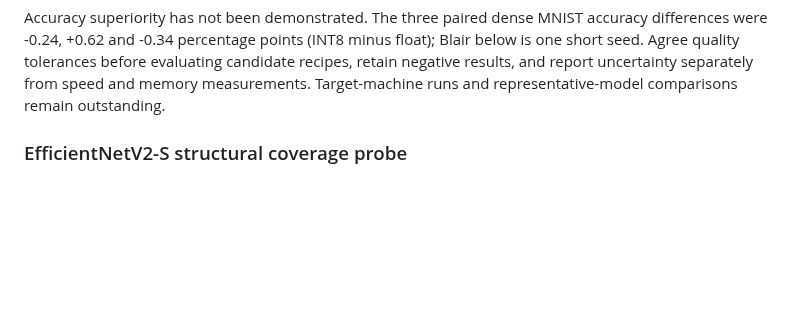
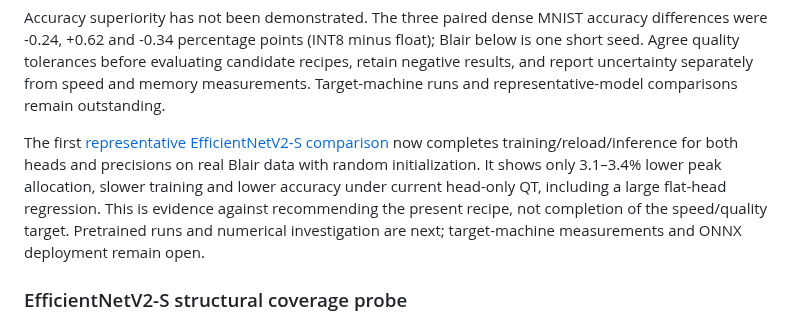
Before and after one commit to asgersvenning/mini_trainer, a Markdown page: docs/quantized-training-validation.md, the part around the change. Drawn GitHub-style; blank space fills up the shorter version.

```diff
--- a/docs/quantized-training-validation.md
+++ b/docs/quantized-training-validation.md
@@ -46,6 +46,14 @@ float); Blair below is one short seed. Agree quality tolerances before evaluatin
 candidate recipes, retain negative results, and report uncertainty separately
 from speed and memory measurements. Target-machine runs and representative-model
 comparisons remain outstanding.
+
+The first [representative EfficientNetV2-S comparison](benchmarks.md#efficientnetv2-s-on-blair-initial-representative-model-comparison)
+now completes training/reload/inference for both heads and precisions on real
+Blair data with random initialization. It shows only 3.1–3.4% lower peak allocation,
+slower training and lower accuracy under current head-only QT, including a large
+flat-head regression. This is evidence against recommending the present recipe,
+not completion of the speed/quality target. Pretrained runs and numerical
+investigation are next; target-machine measurements and ONNX deployment remain open.
 
 ### EfficientNetV2-S structural coverage probe
 
```
Also changed, not shown: docs/benchmarks.md (+45 -0 lines).
